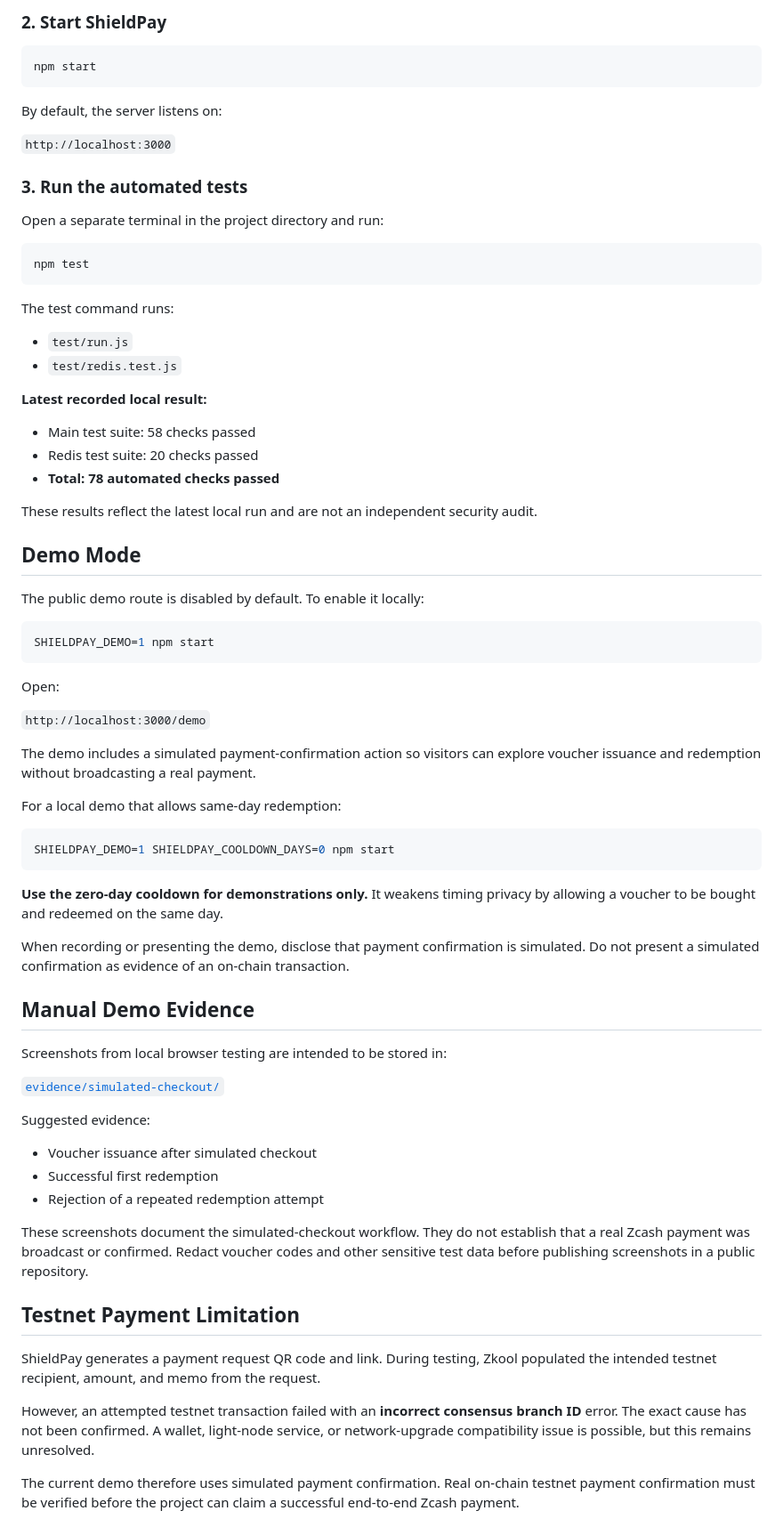
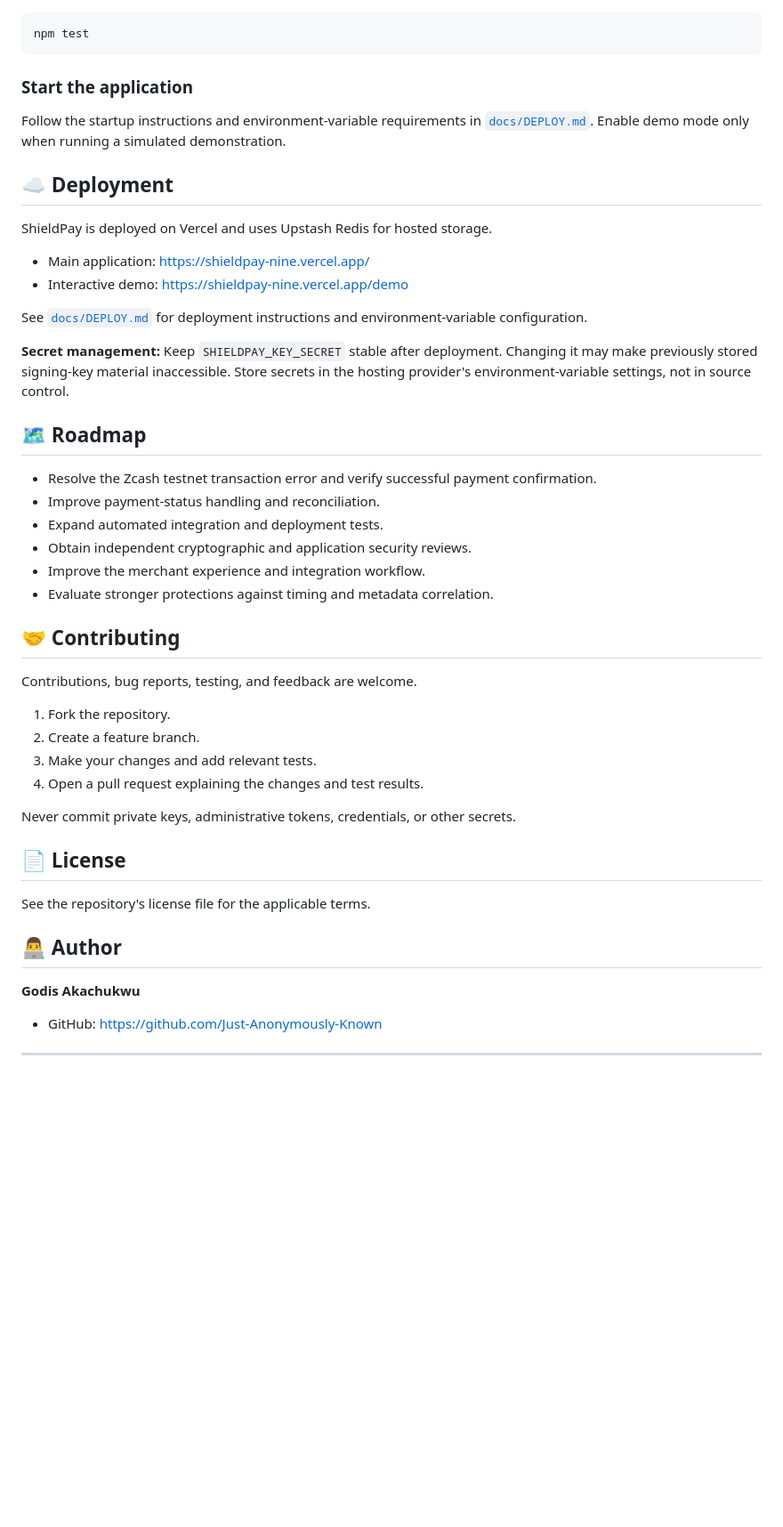
Before and after one commit to Just-Anonymously-Known/shieldpay, a Markdown page: README.md, the part around one of its changes. Shown at 89% size. Rendered like a GitHub page; blank space fills up the shorter version.

````diff
--- a/README.md
+++ b/README.md
@@ -126,78 +128,52 @@ The application validates the receiving address and requires an admin token of a
 
-### 2. Start ShieldPay
-
-```sh
-npm start
-```
-
-By default, the server listens on:
-
-`http://localhost:3000`
-
-### 3. Run the automated tests
-
-Open a separate terminal in the project directory and run:
-
-```sh
+```bash
 npm test
 ```
 
-The test command runs:
+### Start the application
 
-- `test/run.js`
-- `test/redis.test.js`
+Follow the startup instructions and environment-variable requirements in [`docs/DEPLOY.md`](docs/DEPLOY.md). Enable demo mode only when running a simulated demonstration.
 
-**Latest recorded local result:**
+## ☁️ Deployment
 
-- Main test suite: 58 checks passed
-- Redis test suite: 20 checks passed
-- **Total: 78 automated checks passed**
+ShieldPay is deployed on Vercel and uses Upstash Redis for hosted storage.
 
-These results reflect the latest local run and are not an independent security audit.
+- Main application: https://shieldpay-nine.vercel.app/
+- Interactive demo: https://shieldpay-nine.vercel.app/demo
 
-## Demo Mode
+See [`docs/DEPLOY.md`](docs/DEPLOY.md) for deployment instructions and environment-variable configuration.
 
-The public demo route is disabled by default. To enable it locally:
+**Secret management:** Keep `SHIELDPAY_KEY_SECRET` stable after deployment. Changing it may make previously stored signing-key material inaccessible. Store secrets in the hosting provider's environment-variable settings, not in source control.
 
-```sh
-SHIELDPAY_DEMO=1 npm start
-```
+## 🗺️ Roadmap
 
-Open:
+- Resolve the Zcash testnet transaction error and verify successful payment confirmation.
+- Improve payment-status handling and reconciliation.
+- Expand automated integration and deployment tests.
+- Obtain independent cryptographic and application security reviews.
+- Improve the merchant experience and integration workflow.
+- Evaluate stronger protections against timing and metadata correlation.
 
-`http://localhost:3000/demo`
+## 🤝 Contributing
 
-The demo includes a simulated payment-confirmation action so visitors can explore voucher issuance and redemption without broadcasting a real payment.
+Contributions, bug reports, testing, and feedback are welcome.
 
-For a local demo that allows same-day redemption:
+1. Fork the repository.
+2. Create a feature branch.
+3. Make your changes and add relevant tests.
+4. Open a pull request explaining the changes and test results.
 
-```sh
-SHIELDPAY_DEMO=1 SHIELDPAY_COOLDOWN_DAYS=0 npm start
-```
+Never commit private keys, administrative tokens, credentials, or other secrets.
 
-**Use the zero-day cooldown for demonstrations only.** It weakens timing privacy by allowing a voucher to be bought and redeemed on the same day.
+## 📄 License
 
-When recording or presenting the demo, disclose that payment confirmation is simulated. Do not present a simulated confirmation as evidence of an on-chain transaction.
+See the repository's license file for the applicable terms.
 
-## Manual Demo Evidence
+## 👨‍💻 Author
 
-Screenshots from local browser testing are intended to be stored in:
+**Godis Akachukwu**
 
-[`evidence/simulated-checkout/`](evidence/simulated-checkout/)
+- GitHub: https://github.com/Just-Anonymously-Known
 
-Suggested evidence:
+---
 
-- Voucher issuance after simulated checkout
-- Successful first redemption
-- Rejection of a repeated redemption attempt
-
-These screenshots document the simulated-checkout workflow. They do not establish that a real Zcash payment was broadcast or confirmed. Redact voucher codes and other sensitive test data before publishing screenshots in a public repository.
-
-## Testnet Payment Limitation
-
-ShieldPay generates a payment request QR code and link. During testing, Zkool populated the intended testnet recipient, amount, and memo from the request.
-
-However, an attempted testnet transaction failed with an **incorrect consensus branch ID** error. The exact cause has not been confirmed. A wallet, light-node service, or network-upgrade compatibility issue is possible, but this remains unresolved.
-
-The current demo therefore uses simulated payment confirmation. Real on-chain testnet payment confirmation must be verified before the project can claim a successful end-to-end Zcash payment.
-
````
Also changed, not shown: other parts of README.md (+87 -136 lines).
